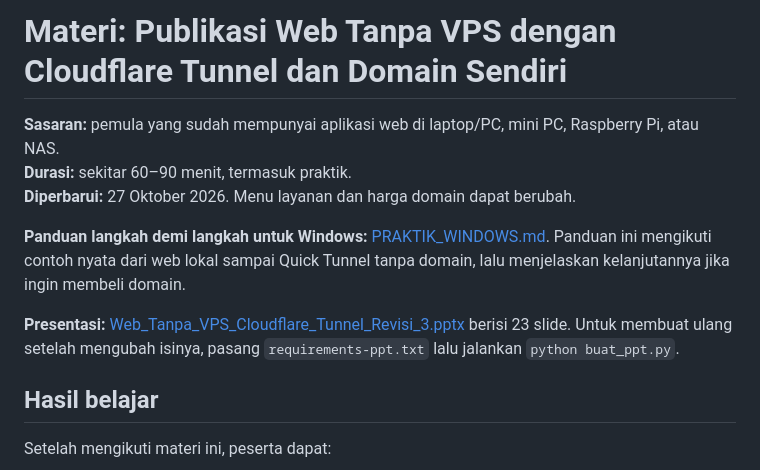
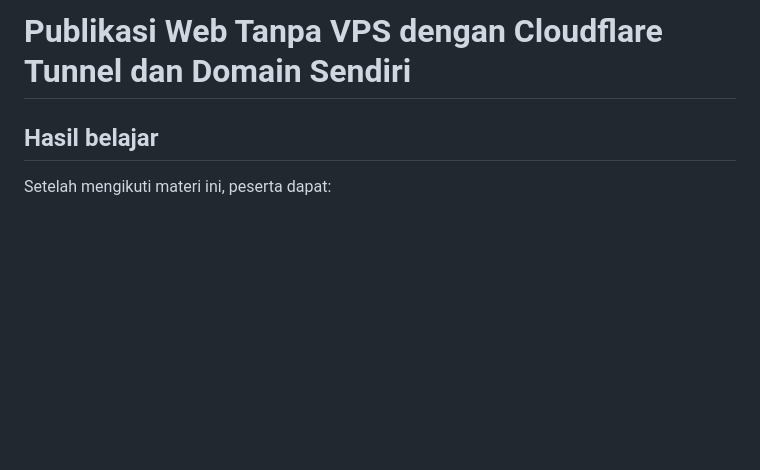
Before and after one commit to Aqshalikhsan/Cloudflare-Tunnel, a Markdown page: README.md, the part around one of its changes. Drawn GitHub-style; blank space fills up the shorter version.

```diff
--- a/README.md
+++ b/README.md
@@ -1,12 +1,5 @@
-# Materi: Publikasi Web Tanpa VPS dengan Cloudflare Tunnel dan Domain Sendiri
+# Publikasi Web Tanpa VPS dengan Cloudflare Tunnel dan Domain Sendiri
 
-**Sasaran:** pemula yang sudah mempunyai aplikasi web di laptop/PC, mini PC, Raspberry Pi, atau NAS.
-**Durasi:** sekitar 60–90 menit, termasuk praktik.
-**Diperbarui:** 27 Oktober 2026. Menu layanan dan harga domain dapat berubah.
-
-**Panduan langkah demi langkah untuk Windows:** [PRAKTIK_WINDOWS.md](./PRAKTIK_WINDOWS.md). Panduan ini mengikuti contoh nyata dari web lokal sampai Quick Tunnel tanpa domain, lalu menjelaskan kelanjutannya jika ingin membeli domain.
-
-**Presentasi:** [Web_Tanpa_VPS_Cloudflare_Tunnel_Revisi_3.pptx](./Web_Tanpa_VPS_Cloudflare_Tunnel_Revisi_3.pptx) berisi 23 slide. Untuk membuat ulang setelah mengubah isinya, pasang `requirements-ppt.txt` lalu jalankan `python buat_ppt.py`.
 
 ## Hasil belajar
 
```
Also changed, not shown: other parts of README.md (+11 -21 lines).
